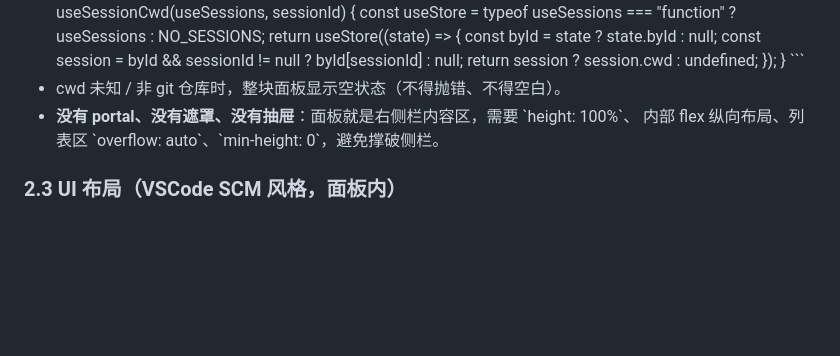
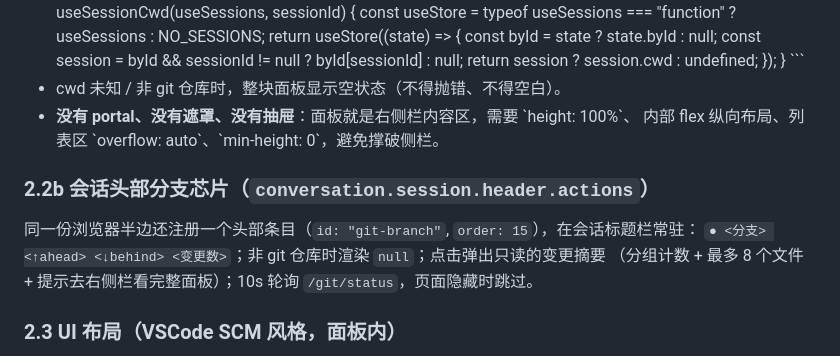
Before and after one commit to wx-98/DSH-GIT, a Markdown page: docs/contract.md, the part around the change. GitHub-like rendering; blank space fills up the shorter version.

```diff
--- a/docs/contract.md
+++ b/docs/contract.md
@@ -335,6 +335,12 @@ function useSessionCwd(useSessions, sessionId) {
 - **没有 portal、没有遮罩、没有抽屉**：面板就是右侧栏内容区，需要 \`height: 100%\`、
   内部 flex 纵向布局、列表区 \`overflow: auto\`、\`min-height: 0\`，避免撑破侧栏。
 
+### 2.2b 会话头部分支芯片（`conversation.session.header.actions`）
+
+同一份浏览器半边还注册一个头部条目（`id: "git-branch"`, `order: 15`），在会话标题栏常驻：
+`● <分支> <↑ahead> <↓behind> <变更数>`；非 git 仓库时渲染 `null`；点击弹出只读的变更摘要
+（分组计数 + 最多 8 个文件 + 提示去右侧栏看完整面板）；10s 轮询 `/git/status`，页面隐藏时跳过。
+
 ### 2.3 UI 布局（VSCode SCM 风格，面板内）
 
 \`\`\`
```
Also changed, not shown: README.md (+10 -2 lines), docs/verification.md (+43 -0 lines), docs/ui-chip-popover.png (added), docs/ui-git-changes.png, docs/ui-git-graph.png (added), docs/ui-git-history.png, docs/ui-header-chip.png (added), 5 other files.
